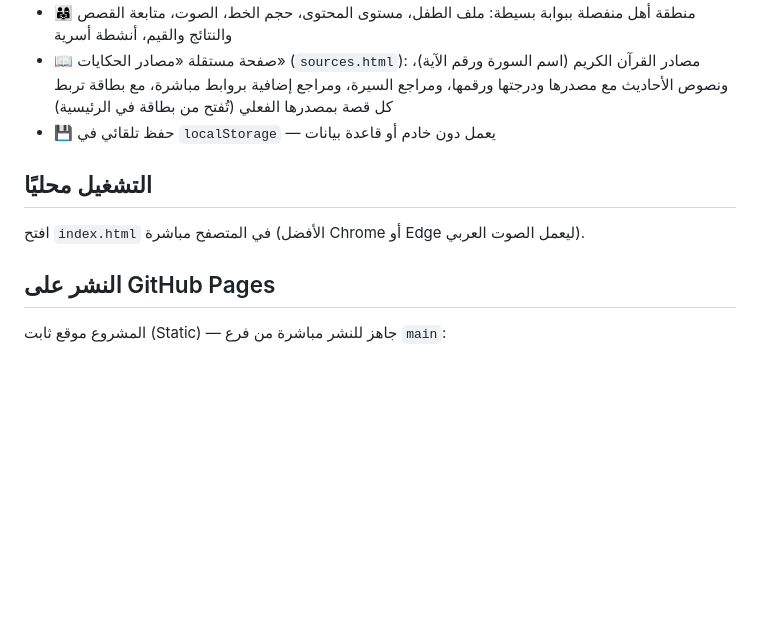
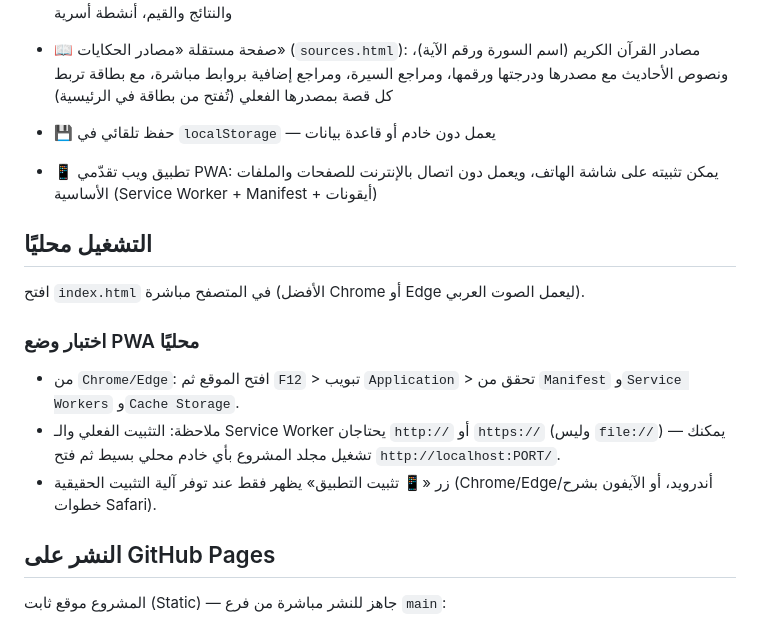
Before and after one commit to AzzaMohammed/hekaya-wa-ebra, a Markdown page: README.md, the part around the change. Rendered like a GitHub page; blank space fills up the shorter version.

Commit message:
publish README.md

```diff
--- a/README.md
+++ b/README.md
@@ -13,8 +13,15 @@
 - 📖 صفحة مستقلة «مصادر الحكايات» (`sources.html`): مصادر القرآن الكريم (اسم السورة ورقم الآية)، ونصوص الأحاديث مع مصدرها ودرجتها ورقمها، ومراجع السيرة، ومراجع إضافية بروابط مباشرة، مع بطاقة تربط كل قصة بمصدرها الفعلي (تُفتح من بطاقة في الرئيسية)
 - 💾 حفظ تلقائي في `localStorage` — يعمل دون خادم أو قاعدة بيانات
 
+- 📱 تطبيق ويب تقدّمي PWA: يمكن تثبيته على شاشة الهاتف، ويعمل دون اتصال بالإنترنت للصفحات والملفات الأساسية (Service Worker + Manifest + أيقونات)
+
 ## التشغيل محليًا
 افتح `index.html` في المتصفح مباشرة (الأفضل Chrome أو Edge ليعمل الصوت العربي).
+
+### اختبار وضع PWA محليًا
+- من `Chrome/Edge`: افتح الموقع ثم `F12` > تبويب `Application` > تحقق من `Manifest` و`Service Workers` و`Cache Storage`.
+- ملاحظة: التثبيت الفعلي والـ Service Worker يحتاجان `http://` أو `https://` (وليس `file://`) — يمكنك تشغيل مجلد المشروع بأي خادم محلي بسيط ثم فتح `http://localhost:PORT/`.
+- زر «📱 تثبيت التطبيق» يظهر فقط عند توفر آلية التثبيت الحقيقية (Chrome/Edge/أندرويد، أو الآيفون بشرح خطوات Safari).
 
 ## النشر على GitHub Pages
 المشروع موقع ثابت (Static) — جاهز للنشر مباشرة من فرع `main`:
```
